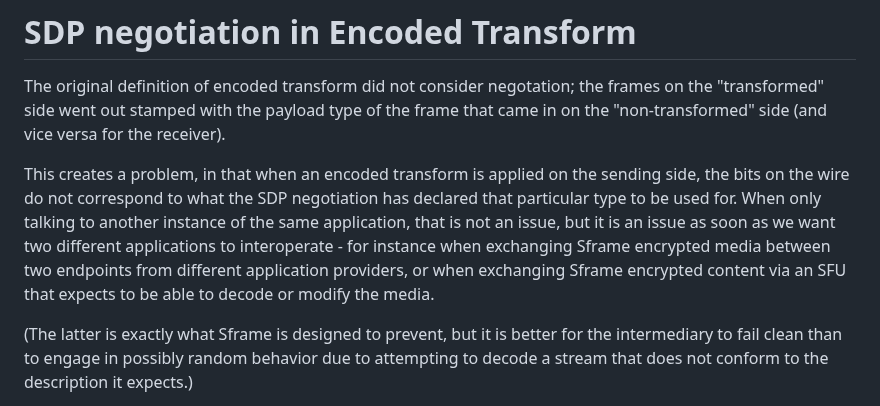
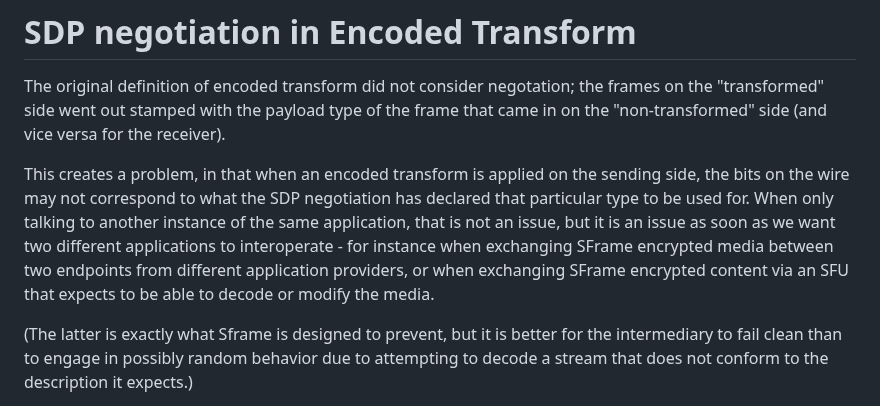
Before and after one commit to w3c/webrtc-encoded-transform, a Markdown page: sdp-explainer.md, the part around the change. Drawn GitHub-style.

Commit message:
Sframe -> SFrame
Co-authored-by: Philipp Hancke <fippo@goodadvice.pages.de>

```diff
--- a/sdp-explainer.md
+++ b/sdp-explainer.md
@@ -2,7 +2,7 @@
 
 The original definition of encoded transform did not consider negotation; the frames on the "transformed" side went out stamped with the payload type of the frame that came in on the "non-transformed" side (and vice versa for the receiver).
 
-This creates a problem, in that when an encoded transform is applied on the sending side, the bits on the wire do not correspond to what the SDP negotiation has declared that particular type to be used for. When only talking to another instance of the same application, that is not an issue, but it is an issue as soon as we want two different applications to interoperate - for instance when exchanging Sframe encrypted media between two endpoints from different application providers, or when exchanging Sframe encrypted content via an SFU that expects to be able to decode or modify the media.
+This creates a problem, in that when an encoded transform is applied on the sending side, the bits on the wire may not correspond to what the SDP negotiation has declared that particular type to be used for. When only talking to another instance of the same application, that is not an issue, but it is an issue as soon as we want two different applications to interoperate - for instance when exchanging SFrame encrypted media between two endpoints from different application providers, or when exchanging SFrame encrypted content via an SFU that expects to be able to decode or modify the media.
 
 (The latter is exactly what Sframe is designed to prevent, but it is better for the intermediary to fail clean than to engage in possibly random behavior due to attempting to decode a stream that does not conform to the description it expects.)
 
```
